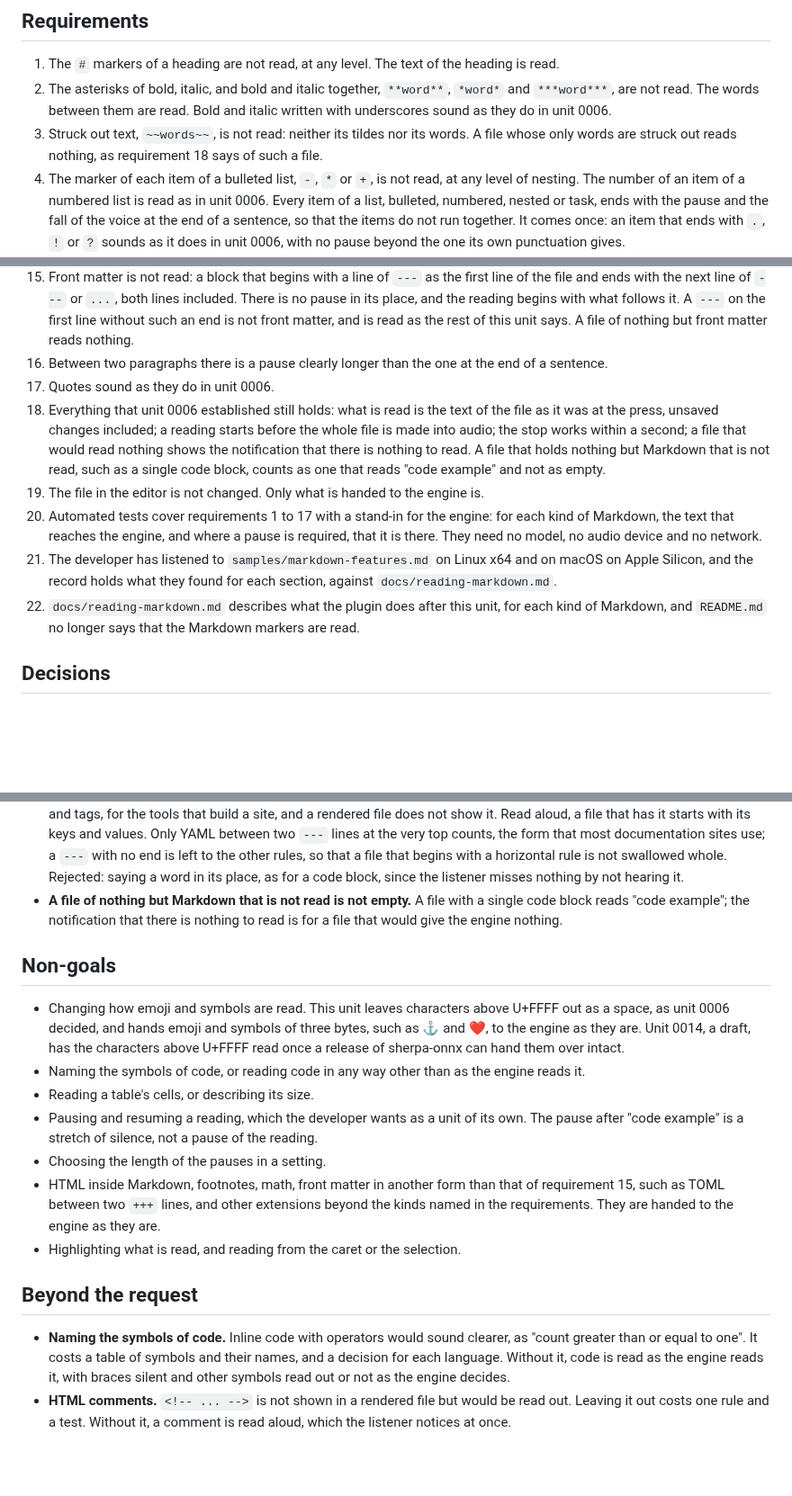
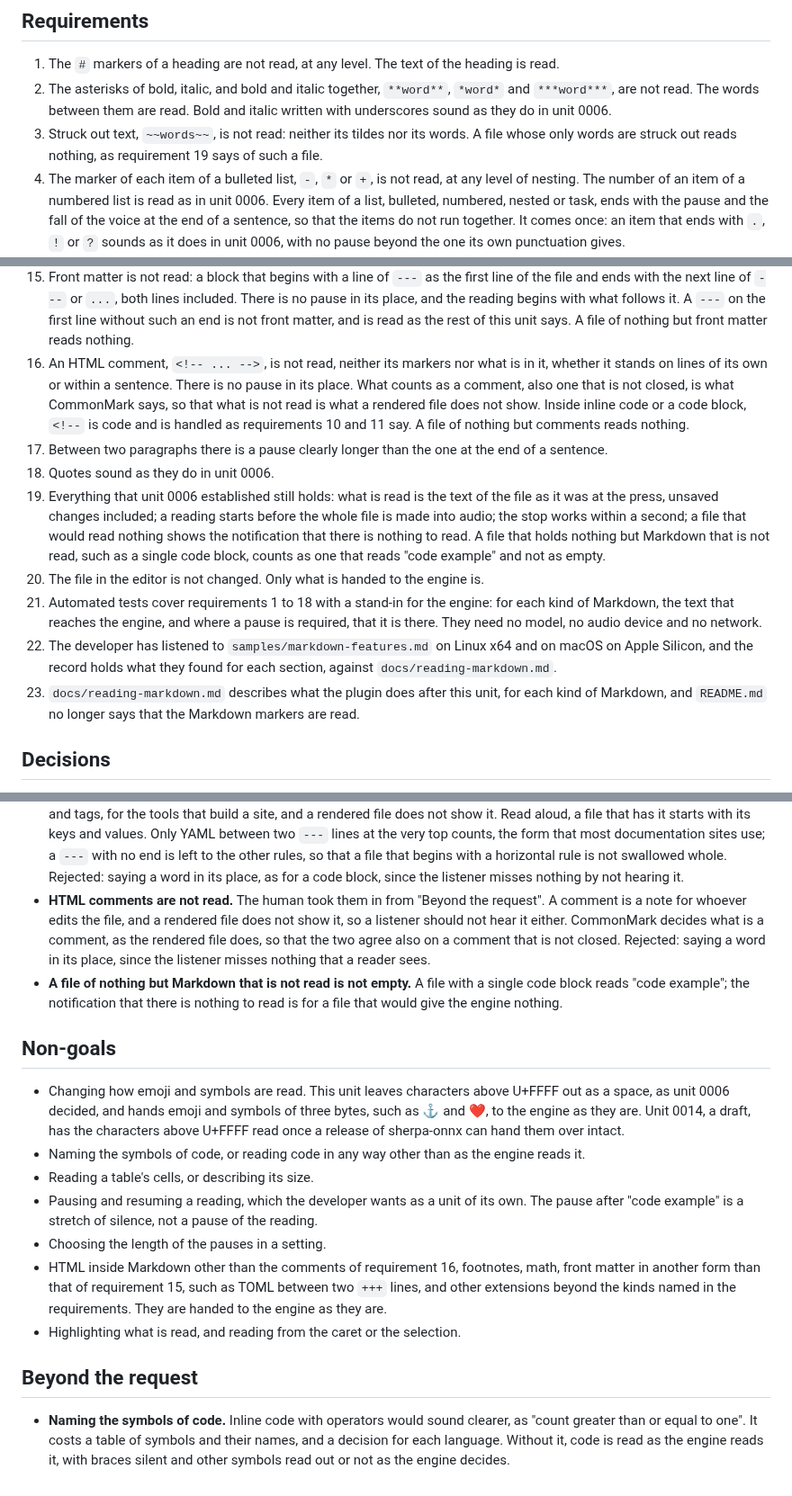
Before and after one commit to norareit/aloudrite-intellij, a Markdown page: changes/0010-read-markdown-without-its-markers/spec.md, 3 parts joined by grey strips. Shown at 90% size. Rendered like a GitHub page; blank space fills up the shorter version.

Commit message:
feature-0010 Leave HTML comments unread

```diff
--- a/changes/0010-read-markdown-without-its-markers/spec.md
+++ b/changes/0010-read-markdown-without-its-markers/spec.md
@@ -38,7 +38,7 @@ It needs unit 0006 to be implemented. At the time of writing, unit 0006 is built
 2. The asterisks of bold, italic, and bold and italic together, `**word**`, `*word*` and `***word***`, are not read.
    The words between them are read. Bold and italic written with underscores sound as they do in unit 0006.
 3. Struck out text, `~~words~~`, is not read: neither its tildes nor its words. A file whose only words are struck
-   out reads nothing, as requirement 18 says of such a file.
+   out reads nothing, as requirement 19 says of such a file.
 4. The marker of each item of a bulleted list, `-`, `*` or `+`, is not read, at any level of nesting. The number of
    an item of a numbered list is read as in unit 0006. Every item of a list, bulleted, numbered, nested or task, ends
    with the pause and the fall of the voice at the end of a sentence, so that the items do not run together. It comes
@@ -65,20 +65,25 @@ It needs unit 0006 to be implemented. At the time of writing, unit 0006 is built
     next line of `---` or `...`, both lines included. There is no pause in its place, and the reading begins with what
     follows it. A `---` on the first line without such an end is not front matter, and is read as the rest of this
     unit says. A file of nothing but front matter reads nothing.
-16. Between two paragraphs there is a pause clearly longer than the one at the end of a sentence.
-17. Quotes sound as they do in unit 0006.
-18. Everything that unit 0006 established still holds: what is read is the text of the file as it was at the press,
+16. An HTML comment, `<!-- ... -->`, is not read, neither its markers nor what is in it, whether it stands on lines of
+    its own or within a sentence. There is no pause in its place. What counts as a comment, also one that is not
+    closed, is what CommonMark says, so that what is not read is what a rendered file does not show. Inside inline
+    code or a code block, `<!--` is code and is handled as requirements 10 and 11 say. A file of nothing but comments
+    reads nothing.
+17. Between two paragraphs there is a pause clearly longer than the one at the end of a sentence.
+18. Quotes sound as they do in unit 0006.
+19. Everything that unit 0006 established still holds: what is read is the text of the file as it was at the press,
     unsaved changes included; a reading starts before the whole file is made into audio; the stop works within a
     second; a file that would read nothing shows the notification that there is nothing to read. A file that holds
     nothing but Markdown that is not read, such as a single code block, counts as one that reads "code example" and
     not as empty.
-19. The file in the editor is not changed. Only what is handed to the engine is.
-20. Automated tests cover requirements 1 to 17 with a stand-in for the engine: for each kind of Markdown, the text that
+20. The file in the editor is not changed. Only what is handed to the engine is.
+21. Automated tests cover requirements 1 to 18 with a stand-in for the engine: for each kind of Markdown, the text that
     reaches the engine, and where a pause is required, that it is there. They need no model, no audio device and no
     network.
-21. The developer has listened to `samples/markdown-features.md` on Linux x64 and on macOS on Apple Silicon, and the
+22. The developer has listened to `samples/markdown-features.md` on Linux x64 and on macOS on Apple Silicon, and the
     record holds what they found for each section, against `docs/reading-markdown.md`.
-22. `docs/reading-markdown.md` describes what the plugin does after this unit, for each kind of Markdown, and
+23. `docs/reading-markdown.md` describes what the plugin does after this unit, for each kind of Markdown, and
     `README.md` no longer says that the Markdown markers are read.
 
 ## Decisions
@@ -132,6 +137,10 @@ It needs unit 0006 to be implemented. At the time of writing, unit 0006 is built
   that most documentation sites use; a `---` with no end is left to the other rules, so that a file that begins with
   a horizontal rule is not swallowed whole. Rejected: saying a word in its place, as
   for a code block, since the listener misses nothing by not hearing it.
+- **HTML comments are not read.** The human took them in from "Beyond the request". A comment is a note for whoever
+  edits the file, and a rendered file does not show it, so a listener should not hear it either. CommonMark decides
+  what is a comment, as the rendered file does, so that the two agree also on a comment that is not closed. Rejected:
+  saying a word in its place, since the listener misses nothing that a reader sees.
 - **A file of nothing but Markdown that is not read is not empty.** A file with a single code block reads "code
   example"; the notification that there is nothing to read is for a file that would give the engine nothing.
 
@@ -145,9 +154,9 @@ It needs unit 0006 to be implemented. At the time of writing, unit 0006 is built
 - Pausing and resuming a reading, which the developer wants as a unit of its own. The pause after "code example" is
   a stretch of silence, not a pause of the reading.
 - Choosing the length of the pauses in a setting.
-- HTML inside Markdown, footnotes, math, front matter in another form than that of requirement 15, such as TOML
-  between two `+++` lines, and other extensions beyond the kinds named in the requirements. They are handed to the
-  engine as they are.
+- HTML inside Markdown other than the comments of requirement 16, footnotes, math, front matter in another form
+  than that of requirement 15, such as TOML between two `+++` lines, and other extensions beyond the kinds named in
+  the requirements. They are handed to the engine as they are.
 - Highlighting what is read, and reading from the caret or the selection.
 
 ## Beyond the request
@@ -155,5 +164,3 @@ It needs unit 0006 to be implemented. At the time of writing, unit 0006 is built
 - **Naming the symbols of code.** Inline code with operators would sound clearer, as "count greater than or equal to
   one". It costs a table of symbols and their names, and a decision for each language. Without it, code is read as
   the engine reads it, with braces silent and other symbols read out or not as the engine decides.
-- **HTML comments.** `<!-- ... -->` is not shown in a rendered file but would be read out. Leaving it out costs one
-  rule and a test. Without it, a comment is read aloud, which the listener notices at once.
```
Also changed, not shown: changes/0010-read-markdown-without-its-markers/record.md (+5 -0 lines).
